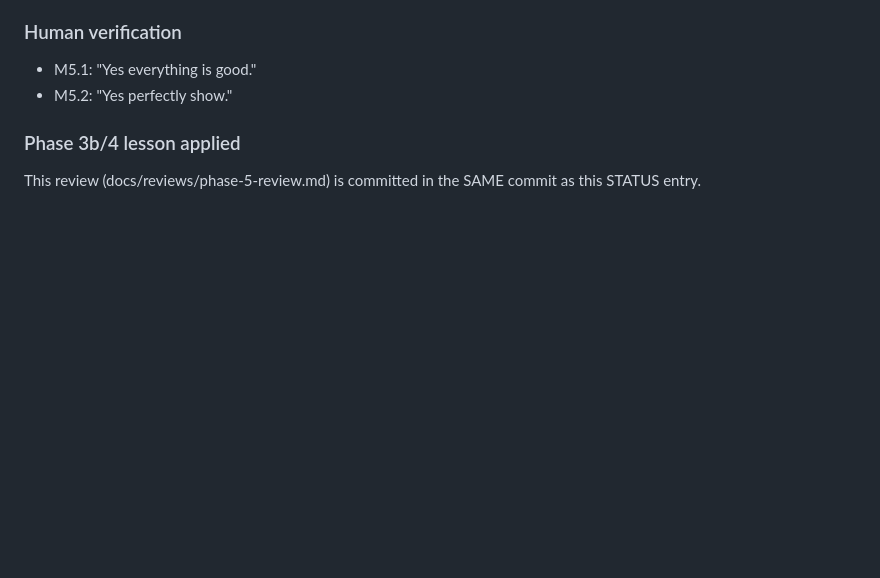
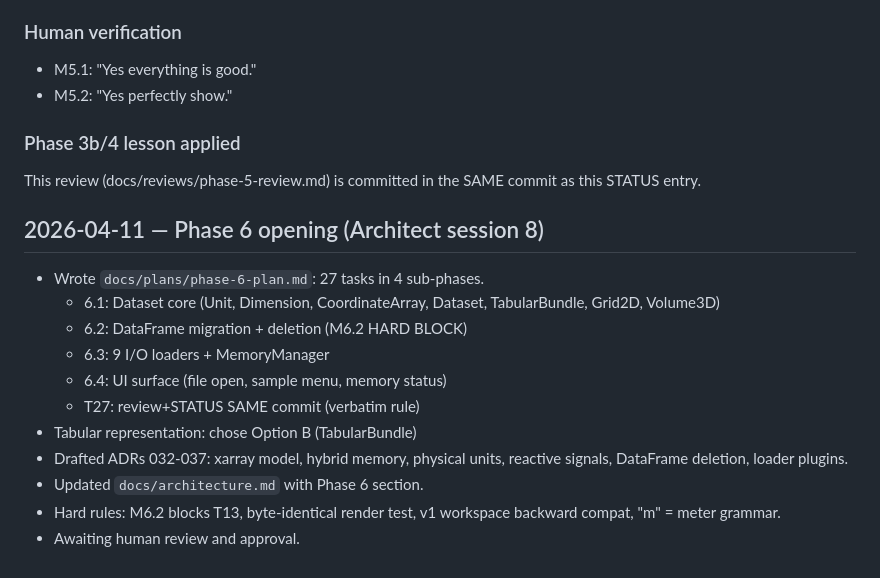
Before and after one commit to TY-tlog/lumen, a Markdown page: .lumen-ops/STATUS.md, the part around the change. GitHub-like rendering; blank space fills up the shorter version.

Commit message:
ops: Phase 6 opening status entry
Co-Authored-By: Claude Opus 4.6 (1M context) <noreply@anthropic.com>

```diff
--- a/.lumen-ops/STATUS.md
+++ b/.lumen-ops/STATUS.md
@@ -291,3 +291,19 @@ SAME commit as this STATUS entry.
 ### Phase 3b/4 lesson applied
 This review (docs/reviews/phase-5-review.md) is committed in the
 SAME commit as this STATUS entry.
+
+## 2026-04-11 — Phase 6 opening (Architect session 8)
+- Wrote `docs/plans/phase-6-plan.md`: 27 tasks in 4 sub-phases.
+  - 6.1: Dataset core (Unit, Dimension, CoordinateArray, Dataset,
+    TabularBundle, Grid2D, Volume3D)
+  - 6.2: DataFrame migration + deletion (M6.2 HARD BLOCK)
+  - 6.3: 9 I/O loaders + MemoryManager
+  - 6.4: UI surface (file open, sample menu, memory status)
+  - T27: review+STATUS SAME commit (verbatim rule)
+- Tabular representation: chose Option B (TabularBundle)
+- Drafted ADRs 032-037: xarray model, hybrid memory, physical
+  units, reactive signals, DataFrame deletion, loader plugins.
+- Updated `docs/architecture.md` with Phase 6 section.
+- Hard rules: M6.2 blocks T13, byte-identical render test,
+  v1 workspace backward compat, "m" = meter grammar.
+- Awaiting human review and approval.
```
